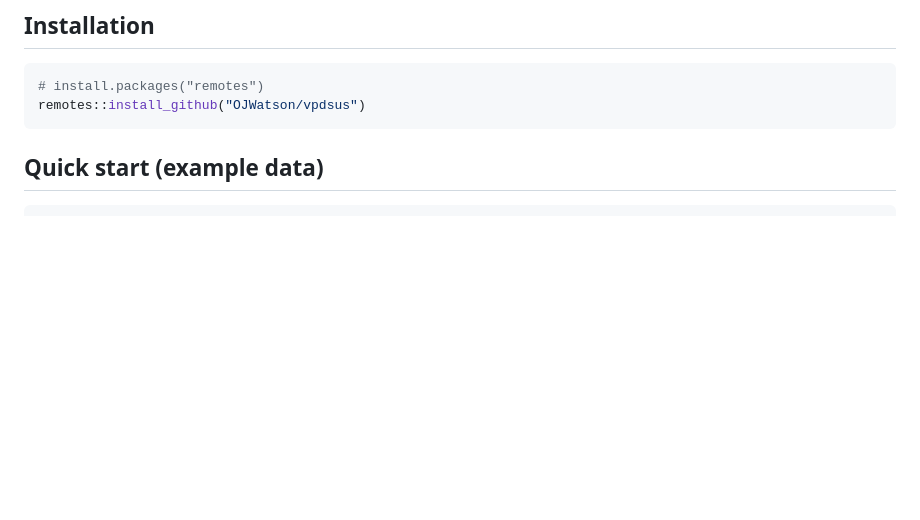
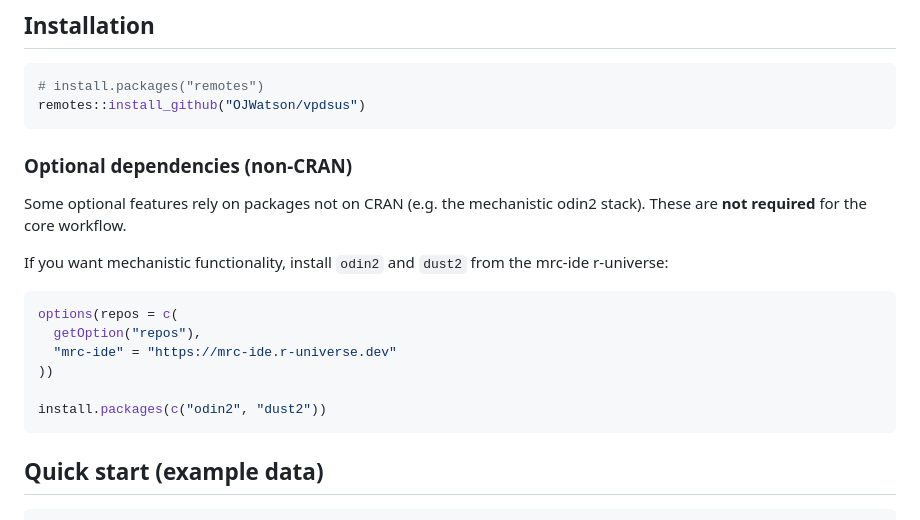
Before and after one commit to OJWatson/vpdsus, a Markdown page: README.md, the part around the change. Rendered like a GitHub page; blank space fills up the shorter version.

Commit message:
Docs: add optional dependency install notes

````diff
--- a/README.md
+++ b/README.md
@@ -43,6 +43,22 @@ Notes:
 ```r
 # install.packages("remotes")
 remotes::install_github("OJWatson/vpdsus")
+```
+
+### Optional dependencies (non-CRAN)
+
+Some optional features rely on packages not on CRAN (e.g. the mechanistic odin2 stack).
+These are **not required** for the core workflow.
+
+If you want mechanistic functionality, install `odin2` and `dust2` from the mrc-ide r-universe:
+
+```r
+options(repos = c(
+  getOption("repos"),
+  "mrc-ide" = "https://mrc-ide.r-universe.dev"
+))
+
+install.packages(c("odin2", "dust2"))
 ```
 
 ## Quick start (example data)
````
